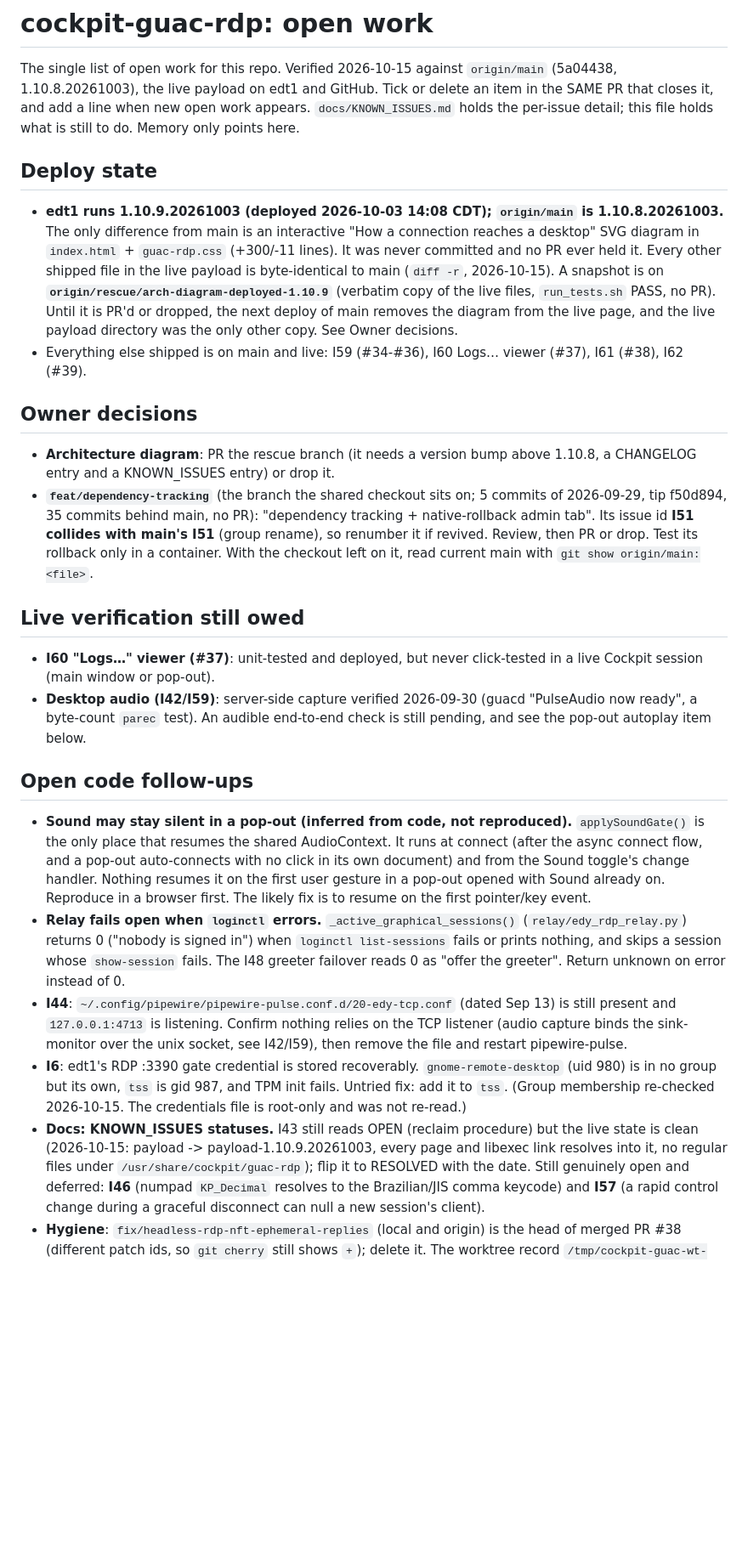
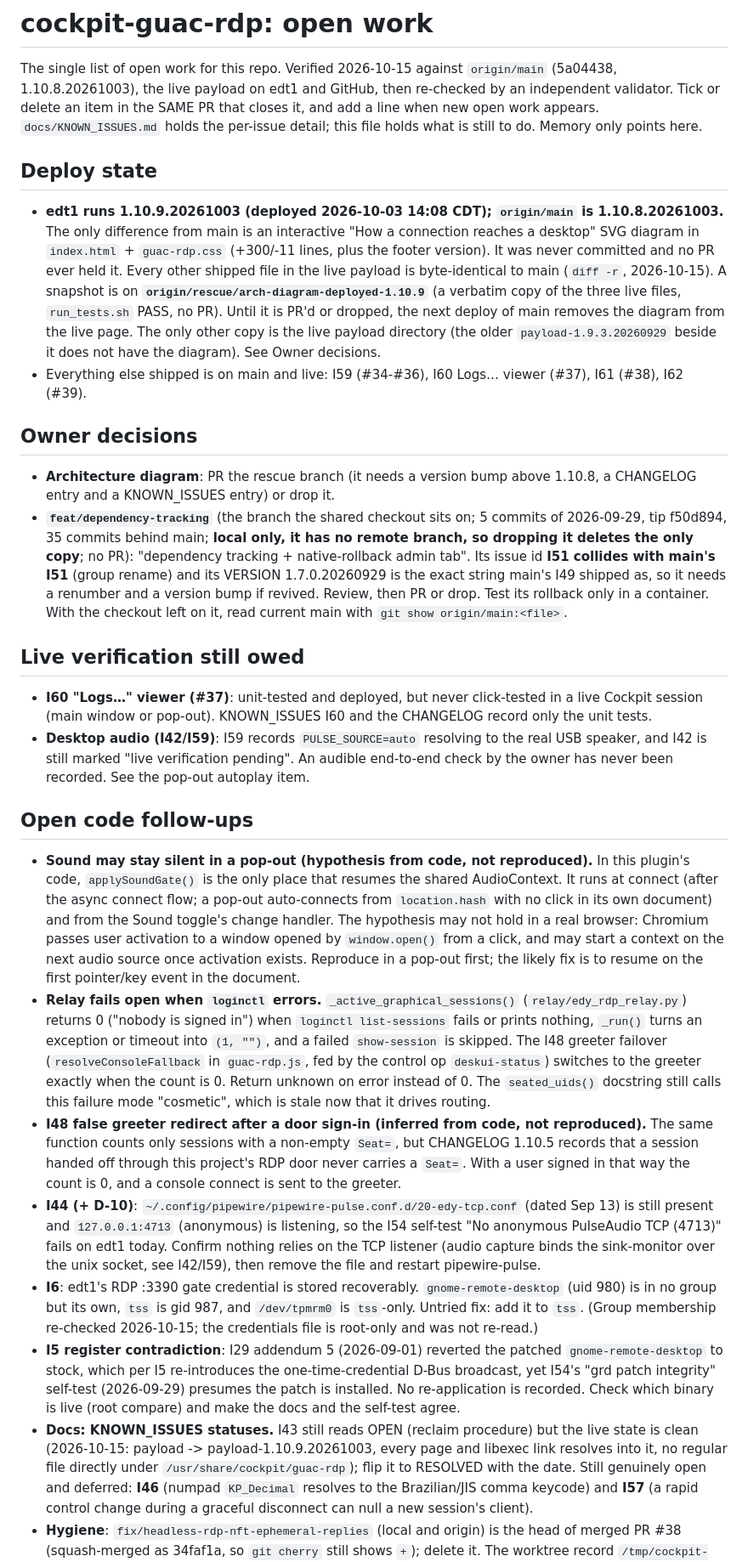
Before and after one commit to x86Since8088/linux-cockpit-remote-desktop-guac, a Markdown page: todo.md, the part around one of its changes. Shown at 85% size. GitHub-like rendering; blank space fills up the shorter version.

Commit message:
todo.md: apply the independent validator's corrections
Narrow the defence-layer OPEN list to what KNOWN_ISSUES actually says, bound the
pop-out autoplay item as a hypothesis, fold in the relay's seat-less door-session
miscount and the failing I54 self-test, add the local-only feat/dependency-tracking
and version-string collision, the I5 register contradiction, the untriaged D-1..D-13,
and drop an audio-verification claim the repo does not record.

Co-Authored-By: Claude Sonnet 5.5 <noreply@anthropic.com>

```diff
--- a/todo.md
+++ b/todo.md
@@ -1,50 +1,64 @@
 # cockpit-guac-rdp: open work
 
 The single list of open work for this repo. Verified 2026-10-15 against `origin/main` (5a04438, 1.10.8.20261003), the live
-payload on edt1 and GitHub. Tick or delete an item in the SAME PR that closes it, and add a line when new open work appears.
-`docs/KNOWN_ISSUES.md` holds the per-issue detail; this file holds what is still to do. Memory only points here.
+payload on edt1 and GitHub, then re-checked by an independent validator. Tick or delete an item in the SAME PR that closes it,
+and add a line when new open work appears. `docs/KNOWN_ISSUES.md` holds the per-issue detail; this file holds what is still to
+do. Memory only points here.
 
 ## Deploy state
 - **edt1 runs 1.10.9.20261003 (deployed 2026-10-03 14:08 CDT); `origin/main` is 1.10.8.20261003.** The only difference from main
-  is an interactive "How a connection reaches a desktop" SVG diagram in `index.html` + `guac-rdp.css` (+300/-11 lines). It was
-  never committed and no PR ever held it. Every other shipped file in the live payload is byte-identical to main
-  (`diff -r`, 2026-10-15). A snapshot is on **`origin/rescue/arch-diagram-deployed-1.10.9`** (verbatim copy of the live files,
-  `run_tests.sh` PASS, no PR). Until it is PR'd or dropped, the next deploy of main removes the diagram from the live page, and
-  the live payload directory was the only other copy. See Owner decisions.
+  is an interactive "How a connection reaches a desktop" SVG diagram in `index.html` + `guac-rdp.css` (+300/-11 lines, plus the
+  footer version). It was never committed and no PR ever held it. Every other shipped file in the live payload is byte-identical
+  to main (`diff -r`, 2026-10-15). A snapshot is on **`origin/rescue/arch-diagram-deployed-1.10.9`** (a verbatim copy of the
+  three live files, `run_tests.sh` PASS, no PR). Until it is PR'd or dropped, the next deploy of main removes the diagram from
+  the live page. The only other copy is the live payload directory (the older `payload-1.9.3.20260929` beside it does not have
+  the diagram). See Owner decisions.
 - Everything else shipped is on main and live: I59 (#34-#36), I60 Logs… viewer (#37), I61 (#38), I62 (#39).
 
 ## Owner decisions
 - **Architecture diagram**: PR the rescue branch (it needs a version bump above 1.10.8, a CHANGELOG entry and a KNOWN_ISSUES
   entry) or drop it.
 - **`feat/dependency-tracking`** (the branch the shared checkout sits on; 5 commits of 2026-09-29, tip f50d894, 35 commits behind
-  main, no PR): "dependency tracking + native-rollback admin tab". Its issue id **I51 collides with main's I51** (group rename),
-  so renumber it if revived. Review, then PR or drop. Test its rollback only in a container. With the checkout left on it, read
-  current main with `git show origin/main:<file>`.
+  main; **local only, it has no remote branch, so dropping it deletes the only copy**; no PR): "dependency tracking +
+  native-rollback admin tab". Its issue id **I51 collides with main's I51** (group rename) and its VERSION 1.7.0.20260929 is
+  the exact string main's I49 shipped as, so it needs a renumber and a version bump if revived. Review, then PR or drop. Test
+  its rollback only in a container. With the checkout left on it, read current main with `git show origin/main:<file>`.
 
 ## Live verification still owed
 - **I60 "Logs…" viewer (#37)**: unit-tested and deployed, but never click-tested in a live Cockpit session (main window or
-  pop-out).
-- **Desktop audio (I42/I59)**: server-side capture verified 2026-09-30 (guacd "PulseAudio now ready", a byte-count `parec` test).
-  An audible end-to-end check is still pending, and see the pop-out autoplay item below.
+  pop-out). KNOWN_ISSUES I60 and the CHANGELOG record only the unit tests.
+- **Desktop audio (I42/I59)**: I59 records `PULSE_SOURCE=auto` resolving to the real USB speaker, and I42 is still marked
+  "live verification pending". An audible end-to-end check by the owner has never been recorded. See the pop-out autoplay item.
 
 ## Open code follow-ups
-- **Sound may stay silent in a pop-out (inferred from code, not reproduced).** `applySoundGate()` is the only place that resumes
-  the shared AudioContext. It runs at connect (after the async connect flow, and a pop-out auto-connects with no click in its
-  own document) and from the Sound toggle's change handler. Nothing resumes it on the first user gesture in a pop-out opened
-  with Sound already on. Reproduce in a browser first. The likely fix is to resume on the first pointer/key event.
+- **Sound may stay silent in a pop-out (hypothesis from code, not reproduced).** In this plugin's code, `applySoundGate()` is the
+  only place that resumes the shared AudioContext. It runs at connect (after the async connect flow; a pop-out auto-connects
+  from `location.hash` with no click in its own document) and from the Sound toggle's change handler. The hypothesis may not
+  hold in a real browser: Chromium passes user activation to a window opened by `window.open()` from a click, and may start a
+  context on the next audio source once activation exists. Reproduce in a pop-out first; the likely fix is to resume on the
+  first pointer/key event in the document.
 - **Relay fails open when `loginctl` errors.** `_active_graphical_sessions()` (`relay/edy_rdp_relay.py`) returns 0 ("nobody is
-  signed in") when `loginctl list-sessions` fails or prints nothing, and skips a session whose `show-session` fails. The I48
-  greeter failover reads 0 as "offer the greeter". Return unknown on error instead of 0.
-- **I44**: `~/.config/pipewire/pipewire-pulse.conf.d/20-edy-tcp.conf` (dated Sep 13) is still present and `127.0.0.1:4713` is
-  listening. Confirm nothing relies on the TCP listener (audio capture binds the sink-monitor over the unix socket, see
-  I42/I59), then remove the file and restart pipewire-pulse.
+  signed in") when `loginctl list-sessions` fails or prints nothing, `_run()` turns an exception or timeout into `(1, "")`, and a
+  failed `show-session` is skipped. The I48 greeter failover (`resolveConsoleFallback` in `guac-rdp.js`, fed by the control
+  op `deskui-status`) switches to the greeter exactly when the count is 0. Return unknown on error instead of 0. The
+  `seated_uids()` docstring still calls this failure mode "cosmetic", which is stale now that it drives routing.
+- **I48 false greeter redirect after a door sign-in (inferred from code, not reproduced).** The same function counts only
+  sessions with a non-empty `Seat=`, but CHANGELOG 1.10.5 records that a session handed off through this project's RDP door
+  never carries a `Seat=`. With a user signed in that way the count is 0, and a console connect is sent to the greeter.
+- **I44 (+ D-10)**: `~/.config/pipewire/pipewire-pulse.conf.d/20-edy-tcp.conf` (dated Sep 13) is still present and
+  `127.0.0.1:4713` (anonymous) is listening, so the I54 self-test "No anonymous PulseAudio TCP (4713)" fails on edt1 today.
+  Confirm nothing relies on the TCP listener (audio capture binds the sink-monitor over the unix socket, see I42/I59), then
+  remove the file and restart pipewire-pulse.
 - **I6**: edt1's RDP :3390 gate credential is stored recoverably. `gnome-remote-desktop` (uid 980) is in no group but its own, `tss`
-  is gid 987, and TPM init fails. Untried fix: add it to `tss`. (Group membership re-checked 2026-10-15. The credentials file is
-  root-only and was not re-read.)
+  is gid 987, and `/dev/tpmrm0` is `tss`-only. Untried fix: add it to `tss`. (Group membership re-checked 2026-10-15; the
+  credentials file is root-only and was not re-read.)
+- **I5 register contradiction**: I29 addendum 5 (2026-09-01) reverted the patched `gnome-remote-desktop` to stock, which per I5
+  re-introduces the one-time-credential D-Bus broadcast, yet I54's "grd patch integrity" self-test (2026-09-29) presumes the patch
+  is installed. No re-application is recorded. Check which binary is live (root compare) and make the docs and the self-test agree.
 - **Docs: KNOWN_ISSUES statuses.** I43 still reads OPEN (reclaim procedure) but the live state is clean (2026-10-15: payload ->
-  payload-1.10.9.20261003, every page and libexec link resolves into it, no regular files under
+  payload-1.10.9.20261003, every page and libexec link resolves into it, no regular file directly under
   `/usr/share/cockpit/guac-rdp`); flip it to RESOLVED with the date. Still genuinely open and deferred: **I46** (numpad
   `KP_Decimal` resolves to the Brazilian/JIS comma keycode) and **I57** (a rapid control change during a graceful disconnect can
   null a new session's client).
-- **Hygiene**: `fix/headless-rdp-nft-ephemeral-replies` (local and origin) is the head of merged PR #38 (different patch ids, so
+- **Hygiene**: `fix/headless-rdp-nft-ephemeral-replies` (local and origin) is the head of merged PR #38 (squash-merged as 34faf1a, so
   `git cherry` still shows `+`); delete it. The worktree record `/tmp/cockpit-guac-wt-input` (head of merged #39) is prunable
```
Also changed, not shown: other parts of todo.md (+14 -9 lines).
